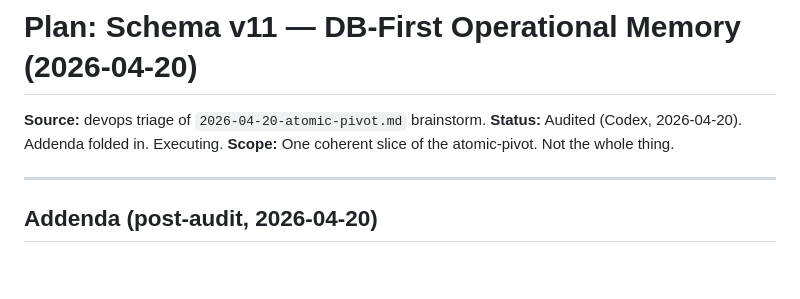
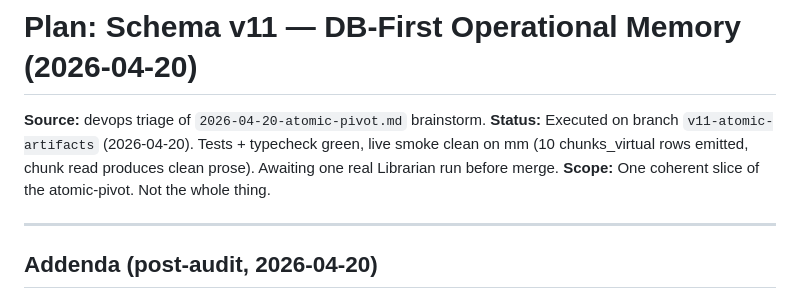
Before and after one commit to gleb-nikitin/mm, a Markdown page: agent/docs/2026-04-20-v11-plan.md, the part around the change. Rendered like a GitHub page; blank space fills up the shorter version.

Commit message:
docs(v11-plan): mark executed, awaiting Librarian run before merge
Co-Authored-By: Claude Opus 4.7 (1M context) <noreply@anthropic.com>

```diff
--- a/agent/docs/2026-04-20-v11-plan.md
+++ b/agent/docs/2026-04-20-v11-plan.md
@@ -1,7 +1,7 @@
 # Plan: Schema v11 — DB-First Operational Memory (2026-04-20)
 
 **Source:** devops triage of `2026-04-20-atomic-pivot.md` brainstorm.
-**Status:** Audited (Codex, 2026-04-20). Addenda folded in. Executing.
+**Status:** Executed on branch `v11-atomic-artifacts` (2026-04-20). Tests + typecheck green, live smoke clean on mm (10 chunks_virtual rows emitted, chunk read produces clean prose). Awaiting one real Librarian run before merge.
 **Scope:** One coherent slice of the atomic-pivot. Not the whole thing.
 
 ---
```
